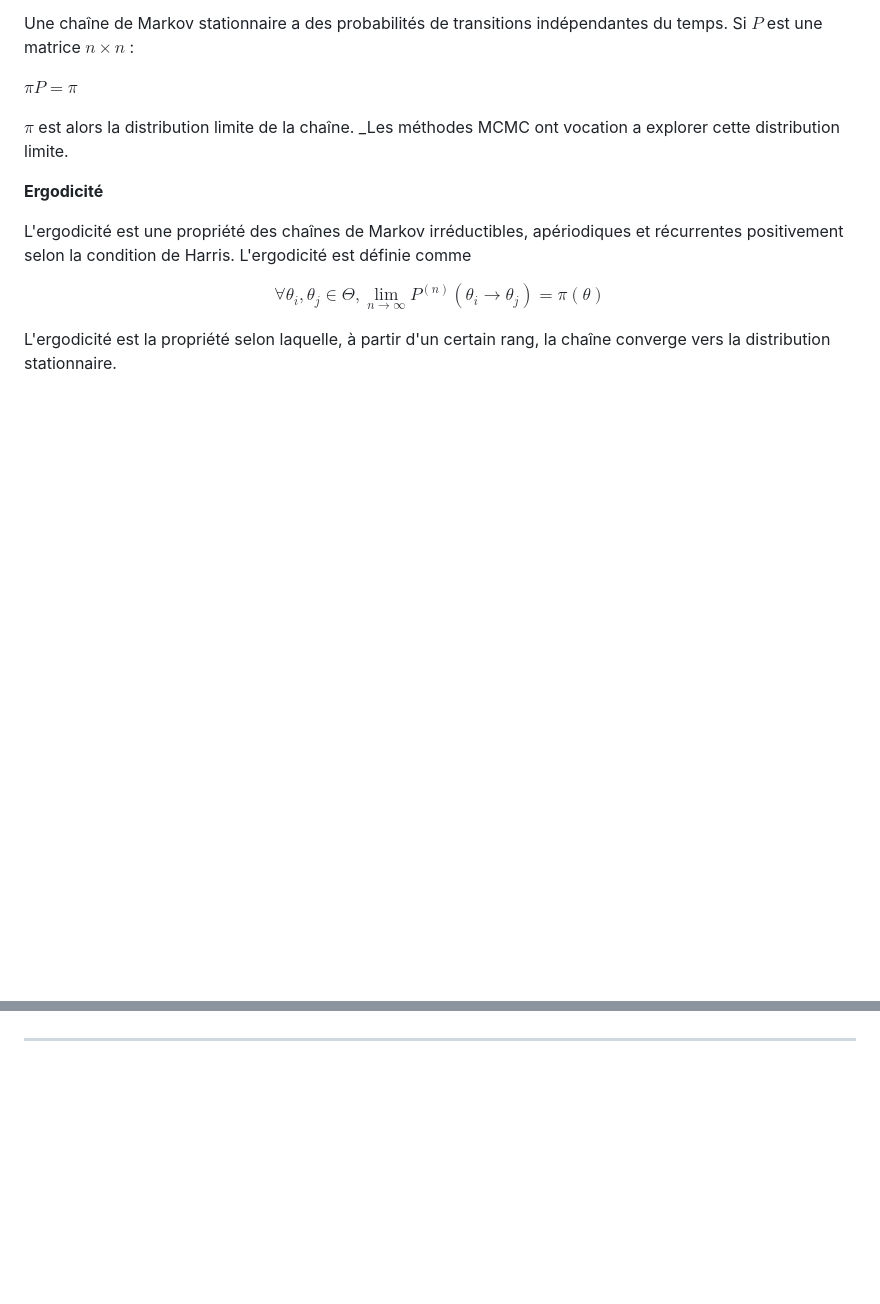
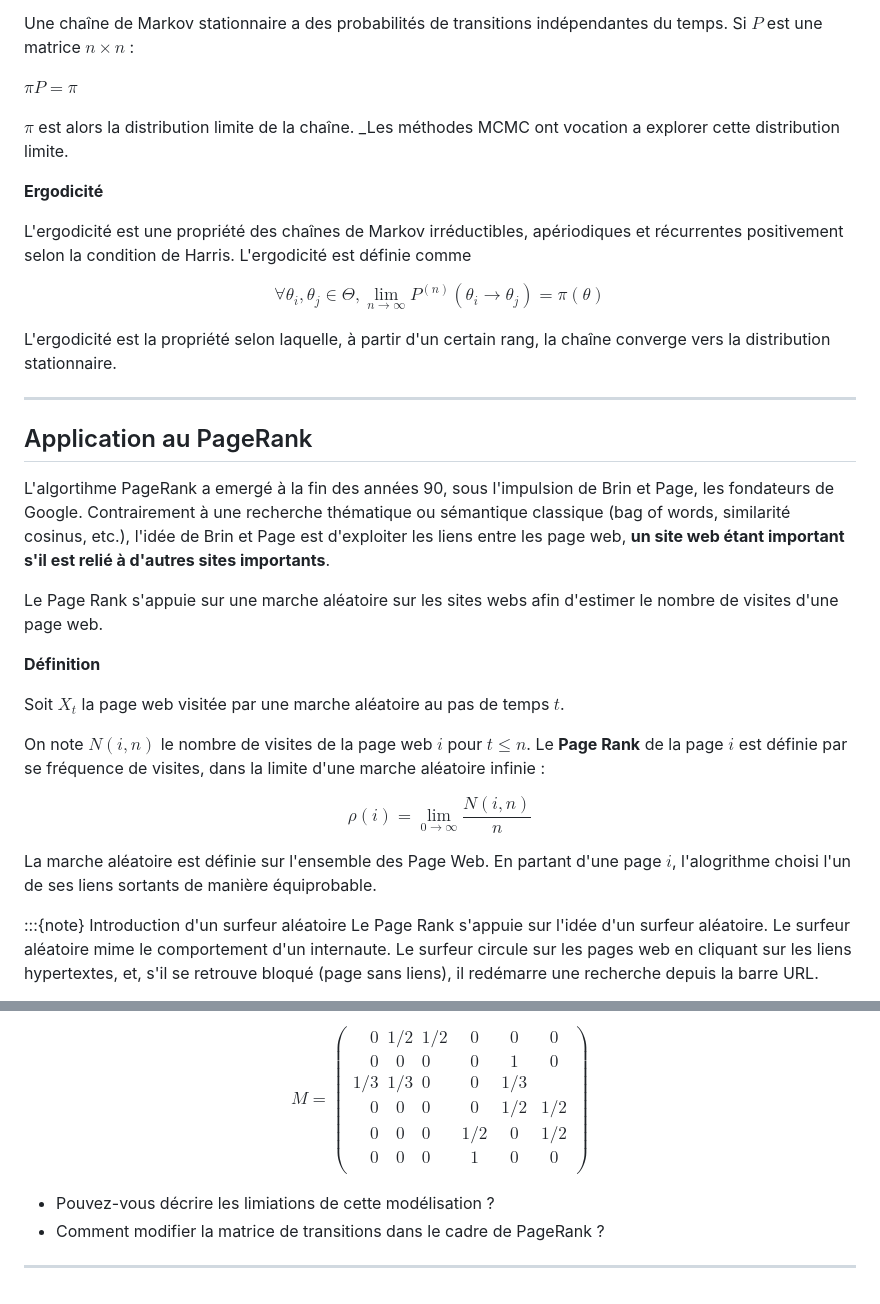
Before and after one commit to maurinl26/filtrage_modelisation_stochastique, a Markdown page: recap/04_markov_chains.md, 2 parts joined by grey strips. Rendered like a GitHub page; blank space fills up the shorter version.

Commit message:
page rank added

```diff
--- a/recap/04_markov_chains.md
+++ b/recap/04_markov_chains.md
@@ -161,5 +161,23 @@ $$\forall \theta_i, \theta_j \in \Theta, \lim\limits_{n \rightarrow \infty} P^{(
 
 L'ergodicité est la propriété selon laquelle, à partir d'un certain rang, la chaîne converge vers la distribution stationnaire.
 
+---
+## Application au PageRank
 
+L'algortihme PageRank a emergé à la fin des années 90, sous l'impulsion de Brin et Page, les fondateurs de Google. Contrairement à une recherche thématique ou sémantique classique (bag of words, similarité cosinus, etc.), l'idée de Brin et Page est d'exploiter les liens entre les page web, **un site web étant important s'il est relié à d'autres sites importants**.
 
+Le Page Rank s'appuie sur une marche aléatoire sur les sites webs afin d'estimer le nombre de visites d'une page web.
+
+**Définition**
+
+Soit $X_t$ la page web visitée par une marche aléatoire au pas de temps $t$.
+
+On note $N(i, n)$ le nombre de visites de la page web $i$  pour $t \leq n$. Le **Page Rank** de la page $i$ est définie par se fréquence de visites, dans la limite d'une marche aléatoire infinie :
+
+$$\rho(i) = \lim\limits_{0 \rightarrow \infty} \frac{N(i, n)}{n}$$
+
+La marche aléatoire est définie sur l'ensemble des Page Web. En partant d'une page $i$, l'alogrithme choisi l'un de ses liens sortants de manière équiprobable.
+
+:::{note} Introduction d'un surfeur aléatoire
+Le Page Rank s'appuie sur l'idée d'un surfeur aléatoire. Le surfeur aléatoire mime le comportement d'un internaute. Le surfeur circule sur les pages web en cliquant sur les liens hypertextes, et, s'il se retrouve bloqué (page sans liens), il redémarre une recherche depuis la barre URL.
+
@@ -166,2 +205,15 @@ L'ergodicité est la propriété selon laquelle, à partir d'un certain rang, la
+$$
+M = \left(\begin{array}{rcl}
+0 & 1/2 & 1/2 & 0 & 0 & 0\\
+0 & 0 & 0 & 0 & 1 & 0\\
+1/3 & 1/3 & 0 & 0 & 1/3 \\
+0 & 0 & 0 & 0 & 1/2 & 1/2 \\
+0 & 0 & 0 & 1/2 & 0 & 1/2 \\
+0 & 0 & 0 & 1 & 0 & 0 \\
+\end{array}\right)
+$$
+
+- Pouvez-vous décrire les limiations de cette modélisation ?
+- Comment modifier la matrice de transitions dans le cadre de PageRank ?
 
 ---
```
Also changed, not shown: other parts of recap/04_markov_chains.md (+21 -0 lines).
